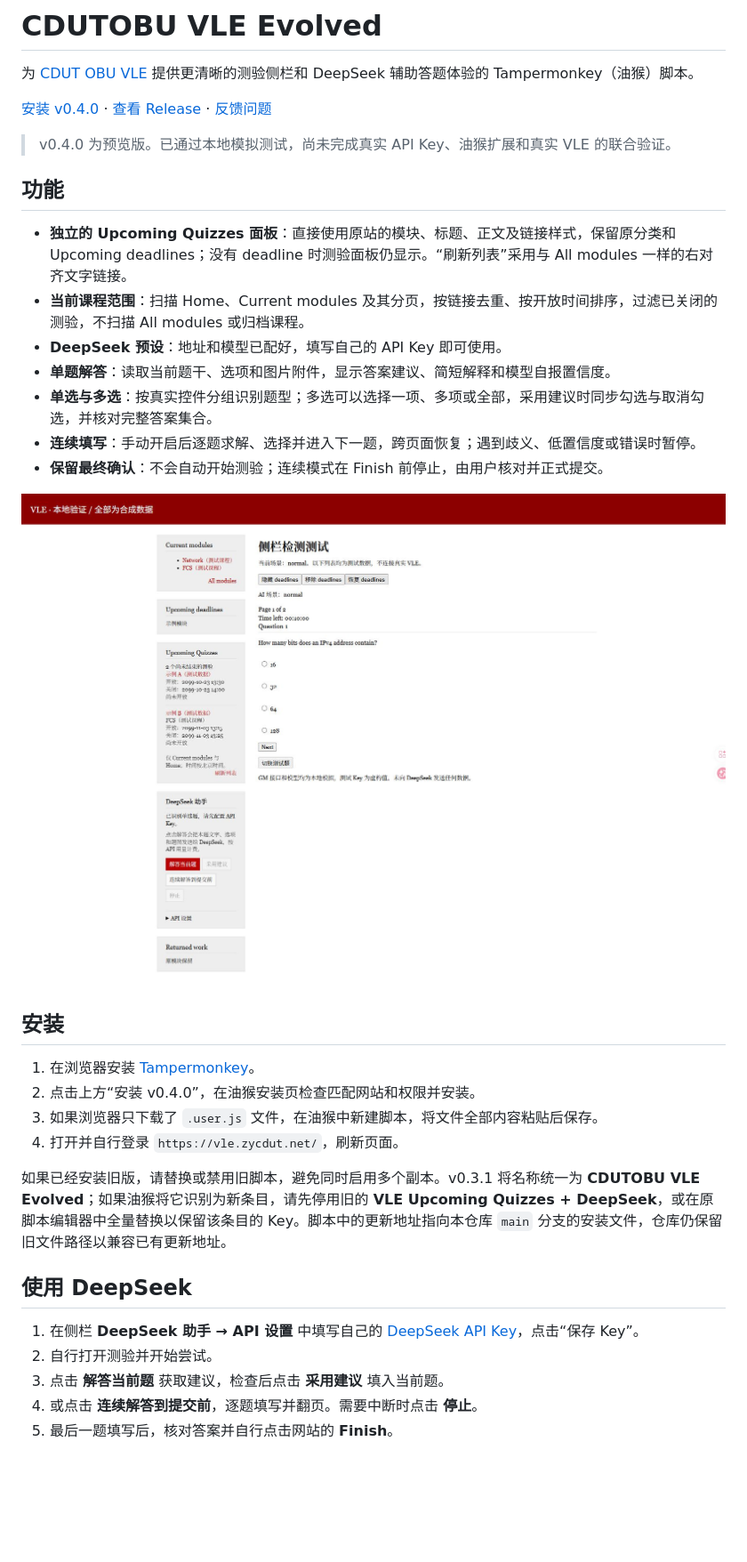
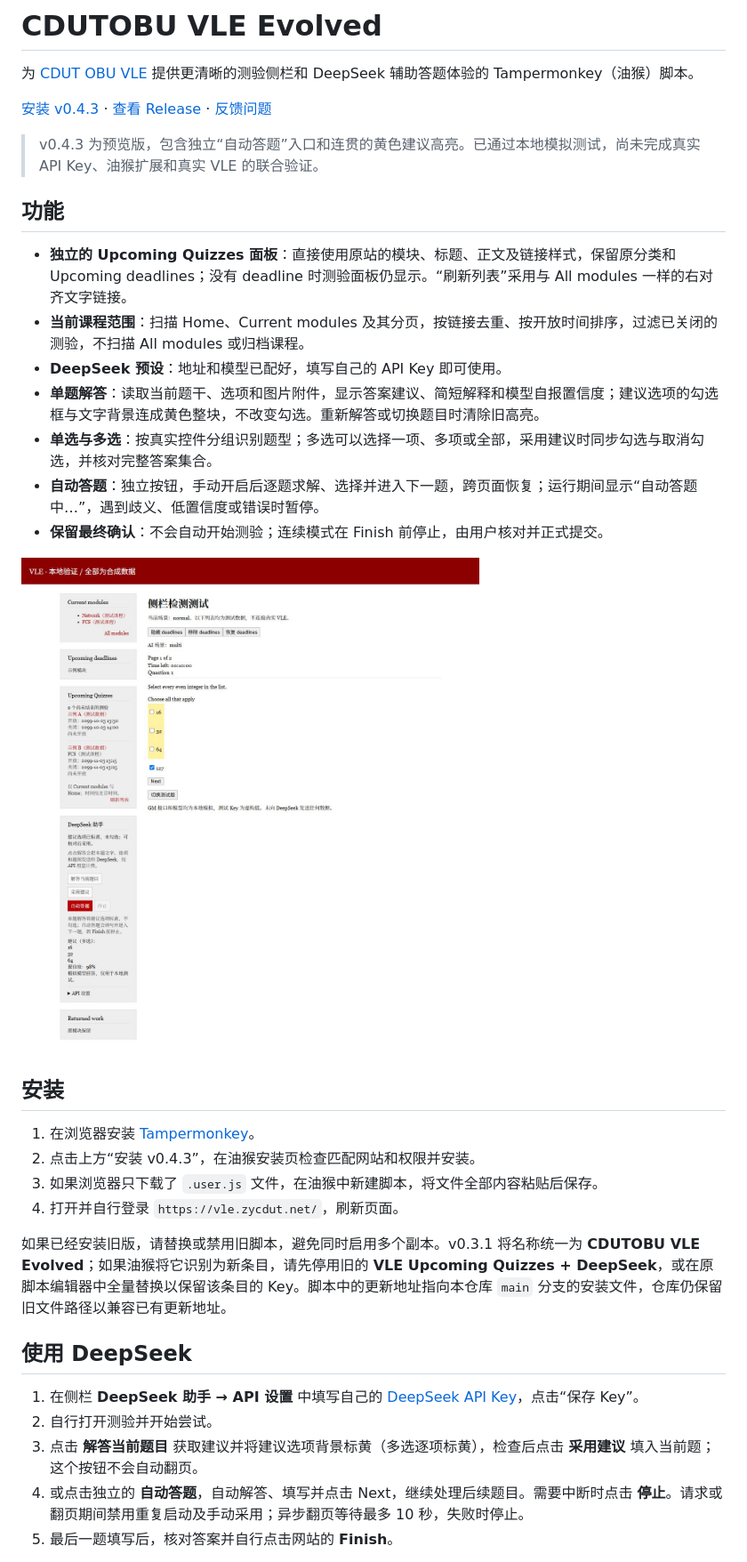
Before and after one commit to VellowK/CDUTOBU-VLE-Evolved, a Markdown page: README.md, the part around the change. Shown at 89% size. Drawn GitHub-style; pictures changed too: docs/images/deepseek-preview.png; blank space fills up the shorter version.

```diff
--- a/README.md
+++ b/README.md
@@ -2,18 +2,18 @@
 
 为 [CDUT OBU VLE](https://vle.zycdut.net/) 提供更清晰的测验侧栏和 DeepSeek 辅助答题体验的 Tampermonkey（油猴）脚本。
 
-[安装 v0.4.0](https://github.com/VellowK/CDUTOBU-VLE-Evolved/releases/download/v0.4.0/CDUTOBU-VLE-Evolved.user.js) · [查看 Release](https://github.com/VellowK/CDUTOBU-VLE-Evolved/releases) · [反馈问题](https://github.com/VellowK/CDUTOBU-VLE-Evolved/issues)
+[安装 v0.4.3](https://github.com/VellowK/CDUTOBU-VLE-Evolved/releases/download/v0.4.3/CDUTOBU-VLE-Evolved.user.js) · [查看 Release](https://github.com/VellowK/CDUTOBU-VLE-Evolved/releases) · [反馈问题](https://github.com/VellowK/CDUTOBU-VLE-Evolved/issues)
 
-> v0.4.0 为预览版。已通过本地模拟测试，尚未完成真实 API Key、油猴扩展和真实 VLE 的联合验证。
+> v0.4.3 为预览版，包含独立“自动答题”入口和连贯的黄色建议高亮。已通过本地模拟测试，尚未完成真实 API Key、油猴扩展和真实 VLE 的联合验证。
 
 ## 功能
 
 - **独立的 Upcoming Quizzes 面板**：直接使用原站的模块、标题、正文及链接样式，保留原分类和 Upcoming deadlines；没有 deadline 时测验面板仍显示。“刷新列表”采用与 All modules 一样的右对齐文字链接。
 - **当前课程范围**：扫描 Home、Current modules 及其分页，按链接去重、按开放时间排序，过滤已关闭的测验，不扫描 All modules 或归档课程。
 - **DeepSeek 预设**：地址和模型已配好，填写自己的 API Key 即可使用。
-- **单题解答**：读取当前题干、选项和图片附件，显示答案建议、简短解释和模型自报置信度。
+- **单题解答**：读取当前题干、选项和图片附件，显示答案建议、简短解释和模型自报置信度；建议选项的勾选框与文字背景连成黄色整块，不改变勾选。重新解答或切换题目时清除旧高亮。
 - **单选与多选**：按真实控件分组识别题型；多选可以选择一项、多项或全部，采用建议时同步勾选与取消勾选，并核对完整答案集合。
-- **连续填写**：手动开启后逐题求解、选择并进入下一题，跨页面恢复；遇到歧义、低置信度或错误时暂停。
+- **自动答题**：独立按钮，手动开启后逐题求解、选择并进入下一题，跨页面恢复；运行期间显示“自动答题中…”，遇到歧义、低置信度或错误时暂停。
 - **保留最终确认**：不会自动开始测验；连续模式在 Finish 前停止，由用户核对并正式提交。
 
 ![本地模拟预览：合成课程和模拟模型回答](docs/images/deepseek-preview.png)
@@ -21,7 +21,7 @@
 ## 安装
 
 1. 在浏览器安装 [Tampermonkey](https://www.tampermonkey.net/)。
-2. 点击上方“安装 v0.4.0”，在油猴安装页检查匹配网站和权限并安装。
+2. 点击上方“安装 v0.4.3”，在油猴安装页检查匹配网站和权限并安装。
 3. 如果浏览器只下载了 `.user.js` 文件，在油猴中新建脚本，将文件全部内容粘贴后保存。
 4. 打开并自行登录 `https://vle.zycdut.net/`，刷新页面。
 
@@ -31,8 +31,8 @@
 
 1. 在侧栏 **DeepSeek 助手 → API 设置** 中填写自己的 [DeepSeek API Key](https://platform.deepseek.com/api_keys)，点击“保存 Key”。
 2. 自行打开测验并开始尝试。
-3. 点击 **解答当前题** 获取建议，检查后点击 **采用建议** 填入当前题。
-4. 或点击 **连续解答到提交前**，逐题填写并翻页。需要中断时点击 **停止**。
+3. 点击 **解答当前题目** 获取建议并将建议选项背景标黄（多选逐项标黄），检查后点击 **采用建议** 填入当前题；这个按钮不会自动翻页。
+4. 或点击独立的 **自动答题**，自动解答、填写并点击 Next，继续处理后续题目。需要中断时点击 **停止**。请求或翻页期间禁用重复启动及手动采用；异步翻页等待最多 10 秒，失败时停止。
 5. 最后一题填写后，核对答案并自行点击网站的 **Finish**。
 
 预设为官方 `https://api.deepseek.com/chat/completions` 和 `deepseek-flash`，无需填写接口地址或模型。模型与图片输入格式依据 [DeepSeek 官方文档](https://api-docs.deepseek.com/)、[Vision 文档](https://api-docs.deepseek.com/guides/vision/)，核对日期为 2026-10-23。API 调用使用用户自己的额度并产生费用，本项目不提供 Key。
```
Also changed, not shown: CHANGELOG.md (+19 -0 lines), docs/testing.md (+26 -1 lines), 5 other files.
